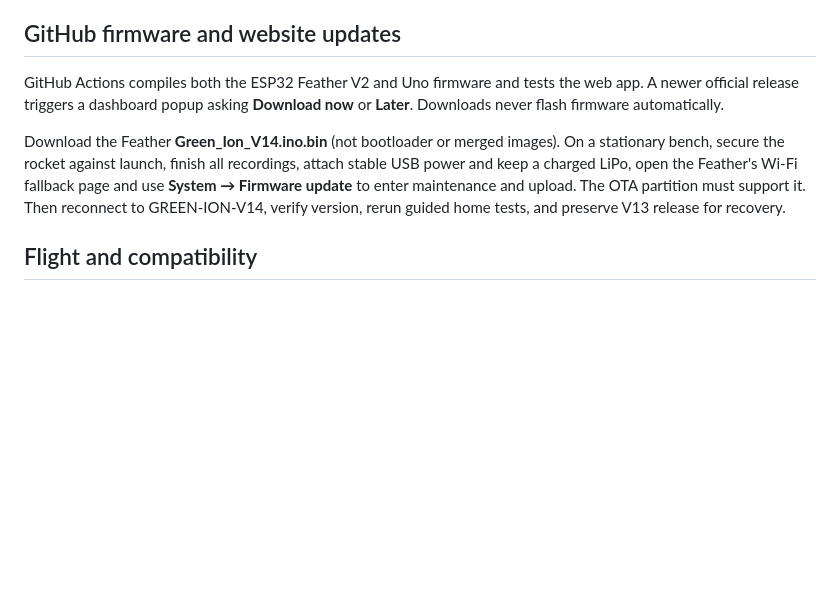
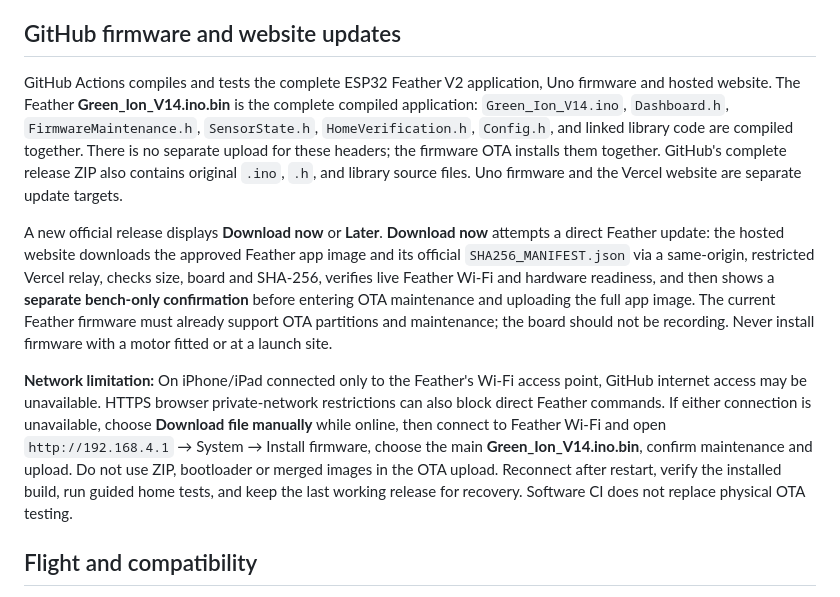
Before and after one commit to aidenjantzi1-ctrl/GREEN-ION, a Markdown page: docs/V14_START_HERE.md, the part around the change. Rendered like a GitHub page; blank space fills up the shorter version.

Commit message:
Document complete compiled firmware/header updates and direct OTA limitations

```diff
--- a/docs/V14_START_HERE.md
+++ b/docs/V14_START_HERE.md
@@ -30,9 +30,11 @@ In Cloud, create an account or sign in with email and password; confirm email if
 
 ## GitHub firmware and website updates
 
-GitHub Actions compiles both the ESP32 Feather V2 and Uno firmware and tests the web app. A newer official release triggers a dashboard popup asking **Download now** or **Later**. Downloads never flash firmware automatically.
+GitHub Actions compiles and tests the complete ESP32 Feather V2 application, Uno firmware and hosted website. The Feather **Green_Ion_V14.ino.bin** is the complete compiled application: `Green_Ion_V14.ino`, `Dashboard.h`, `FirmwareMaintenance.h`, `SensorState.h`, `HomeVerification.h`, `Config.h`, and linked library code are compiled together. There is no separate upload for these headers; the firmware OTA installs them together. GitHub's complete release ZIP also contains original `.ino`, `.h`, and library source files. Uno firmware and the Vercel website are separate update targets.
 
-Download the Feather **Green_Ion_V14.ino.bin** (not bootloader or merged images). On a stationary bench, secure the rocket against launch, finish all recordings, attach stable USB power and keep a charged LiPo, open the Feather's Wi-Fi fallback page and use **System → Firmware update** to enter maintenance and upload. The OTA partition must support it. Then reconnect to GREEN-ION-V14, verify version, rerun guided home tests, and preserve V13 release for recovery.
+A new official release displays **Download now** or **Later**. **Download now** attempts a direct Feather update: the hosted website downloads the approved Feather app image and its official `SHA256_MANIFEST.json` via a same-origin, restricted Vercel relay, checks size, board and SHA-256, verifies live Feather Wi-Fi and hardware readiness, and then shows a **separate bench-only confirmation** before entering OTA maintenance and uploading the full app image. The current Feather firmware must already support OTA partitions and maintenance; the board should not be recording. Never install firmware with a motor fitted or at a launch site.
+
+**Network limitation:** On iPhone/iPad connected only to the Feather's Wi-Fi access point, GitHub internet access may be unavailable. HTTPS browser private-network restrictions can also block direct Feather commands. If either connection is unavailable, choose **Download file manually** while online, then connect to Feather Wi-Fi and open `http://192.168.4.1` → System → Install firmware, choose the main **Green_Ion_V14.ino.bin**, confirm maintenance and upload. Do not use ZIP, bootloader or merged images in the OTA upload. Reconnect after restart, verify the installed build, run guided home tests, and keep the last working release for recovery. Software CI does not replace physical OTA testing.
 
 ## Flight and compatibility
 
```
